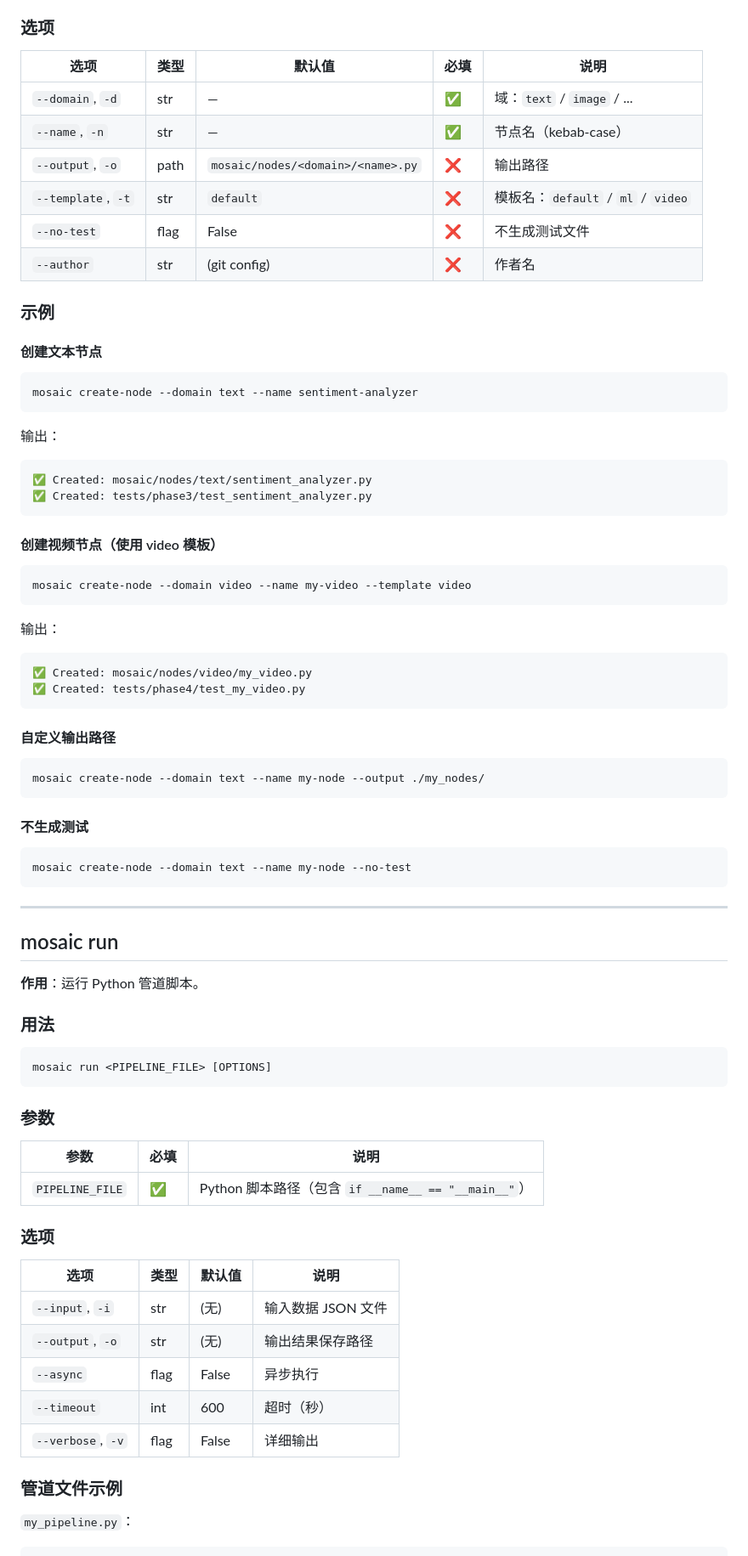
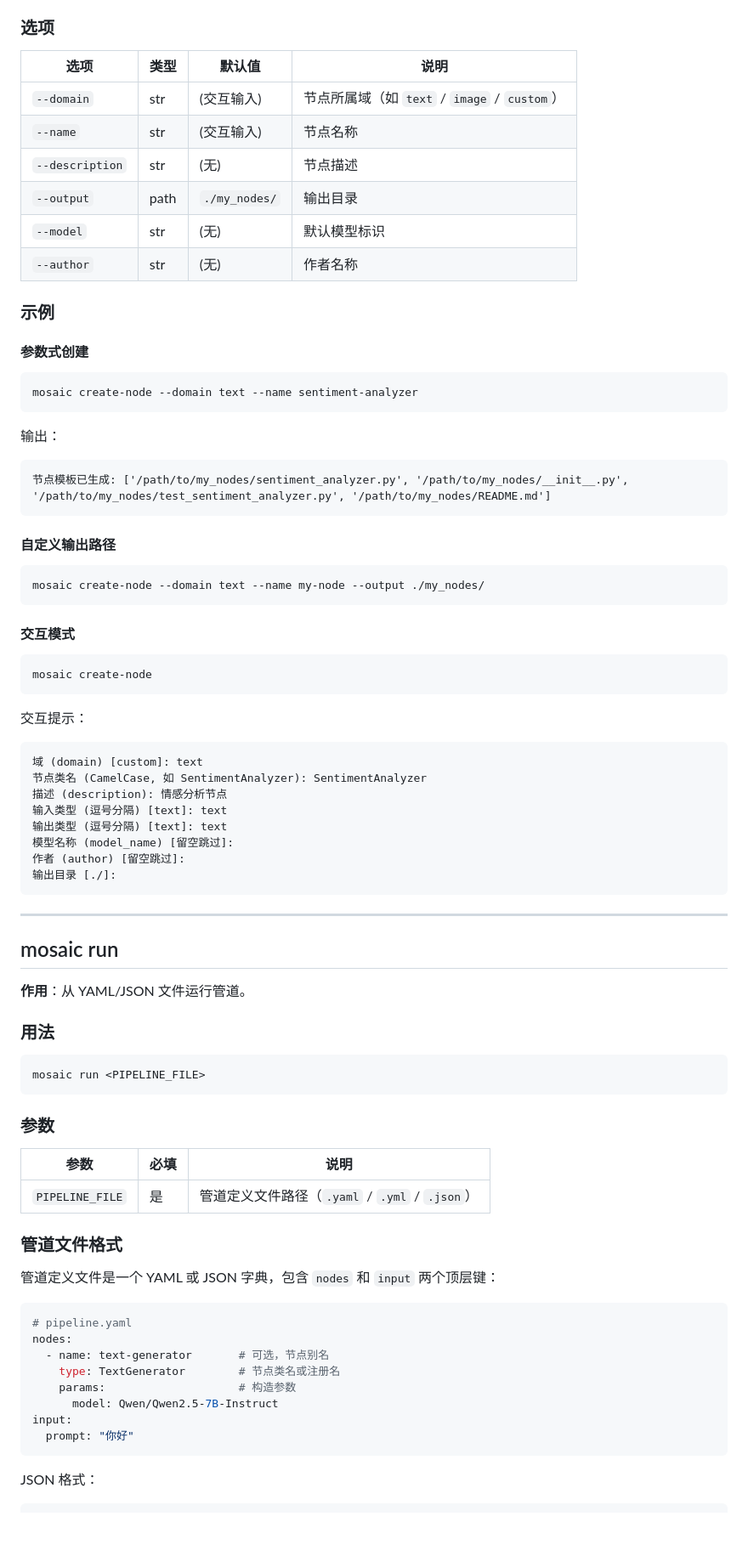
Before and after one commit to brother2050/mosaic, a Markdown page: docs/cli-reference.md, the part around one of its changes. Shown at 85% size. Rendered like a GitHub page; blank space fills up the shorter version.

````diff
--- a/docs/cli-reference.md
+++ b/docs/cli-reference.md
@@ -284,17 +185,17 @@ mosaic create-node [OPTIONS]
 ### 选项
 
-| 选项 | 类型 | 默认值 | 必填 | 说明 |
-|---|---|---|---|---|
-| `--domain`, `-d` | str | — | ✅ | 域：`text` / `image` / ... |
-| `--name`, `-n` | str | — | ✅ | 节点名（kebab-case） |
-| `--output`, `-o` | path | `mosaic/nodes/<domain>/<name>.py` | ❌ | 输出路径 |
-| `--template`, `-t` | str | `default` | ❌ | 模板名：`default` / `ml` / `video` |
-| `--no-test` | flag | False | ❌ | 不生成测试文件 |
-| `--author` | str | (git config) | ❌ | 作者名 |
+| 选项 | 类型 | 默认值 | 说明 |
+|---|---|---|---|
+| `--domain` | str | (交互输入) | 节点所属域（如 `text` / `image` / `custom`） |
+| `--name` | str | (交互输入) | 节点名称 |
+| `--description` | str | (无) | 节点描述 |
+| `--output` | path | `./my_nodes/` | 输出目录 |
+| `--model` | str | (无) | 默认模型标识 |
+| `--author` | str | (无) | 作者名称 |
 
 ### 示例
 
-#### 创建文本节点
+#### 参数式创建
 
 ```bash
 mosaic create-node --domain text --name sentiment-analyzer
@@ -303,21 +204,7 @@ mosaic create-node --domain text --name sentiment-analyzer
 输出：
 
 ```
-✅ Created: mosaic/nodes/text/sentiment_analyzer.py
-✅ Created: tests/phase3/test_sentiment_analyzer.py
-```
-
-#### 创建视频节点（使用 video 模板）
-
-```bash
-mosaic create-node --domain video --name my-video --template video
-```
-
-输出：
-
-```
-✅ Created: mosaic/nodes/video/my_video.py
-✅ Created: tests/phase4/test_my_video.py
+节点模板已生成: ['/path/to/my_nodes/sentiment_analyzer.py', '/path/to/my_nodes/__init__.py', '/path/to/my_nodes/test_sentiment_analyzer.py', '/path/to/my_nodes/README.md']
 ```
 
 #### 自定义输出路径
@@ -326,41 +213,57 @@ mosaic create-node --domain video --name my-video --template video
 mosaic create-node --domain text --name my-node --output ./my_nodes/
 ```
 
-#### 不生成测试
+#### 交互模式
 
 ```bash
-mosaic create-node --domain text --name my-node --no-test
+mosaic create-node
+```
+
+交互提示：
+
+```
+域 (domain) [custom]: text
+节点类名 (CamelCase, 如 SentimentAnalyzer): SentimentAnalyzer
+描述 (description): 情感分析节点
+输入类型 (逗号分隔) [text]: text
+输出类型 (逗号分隔) [text]: text
+模型名称 (model_name) [留空跳过]:
+作者 (author) [留空跳过]:
+输出目录 [./]:
 ```
 
 ---
 
 ## mosaic run
 
-**作用**：运行 Python 管道脚本。
+**作用**：从 YAML/JSON 文件运行管道。
 
 ### 用法
 
 ```bash
-mosaic run <PIPELINE_FILE> [OPTIONS]
+mosaic run <PIPELINE_FILE>
 ```
 
 ### 参数
 
 | 参数 | 必填 | 说明 |
 |---|---|---|
-| `PIPELINE_FILE` | ✅ | Python 脚本路径（包含 `if __name__ == "__main__"`） |
+| `PIPELINE_FILE` | 是 | 管道定义文件路径（`.yaml` / `.yml` / `.json`） |
 
-### 选项
+### 管道文件格式
 
-| 选项 | 类型 | 默认值 | 说明 |
-|---|---|---|---|
-| `--input`, `-i` | str | (无) | 输入数据 JSON 文件 |
-| `--output`, `-o` | str | (无) | 输出结果保存路径 |
-| `--async` | flag | False | 异步执行 |
-| `--timeout` | int | 600 | 超时（秒） |
-| `--verbose`, `-v` | flag | False | 详细输出 |
+管道定义文件是一个 YAML 或 JSON 字典，包含 `nodes` 和 `input` 两个顶层键：
 
-### 管道文件示例
+```yaml
+# pipeline.yaml
+nodes:
+  - name: text-generator       # 可选，节点别名
+    type: TextGenerator        # 节点类名或注册名
+    params:                    # 构造参数
+      model: Qwen/Qwen2.5-7B-Instruct
+input:
+  prompt: "你好"
+```
 
-`my_pipeline.py`：
+JSON 格式：
 
````
Also changed, not shown: other parts of docs/cli-reference.md (+117 -329 lines), docs/getting-started.md (+27 -24 lines), docs/plugin-development.md (+3 -2 lines).
